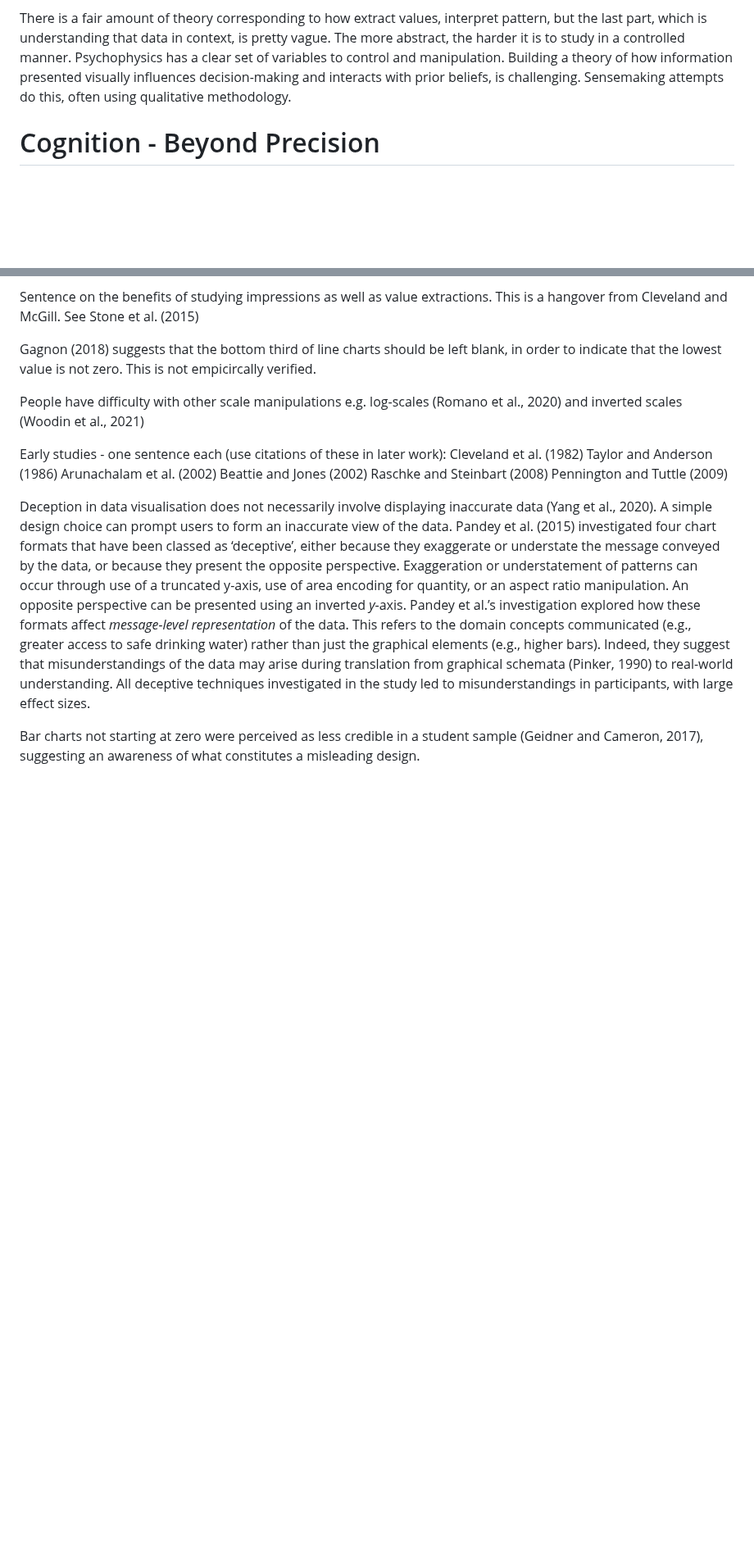
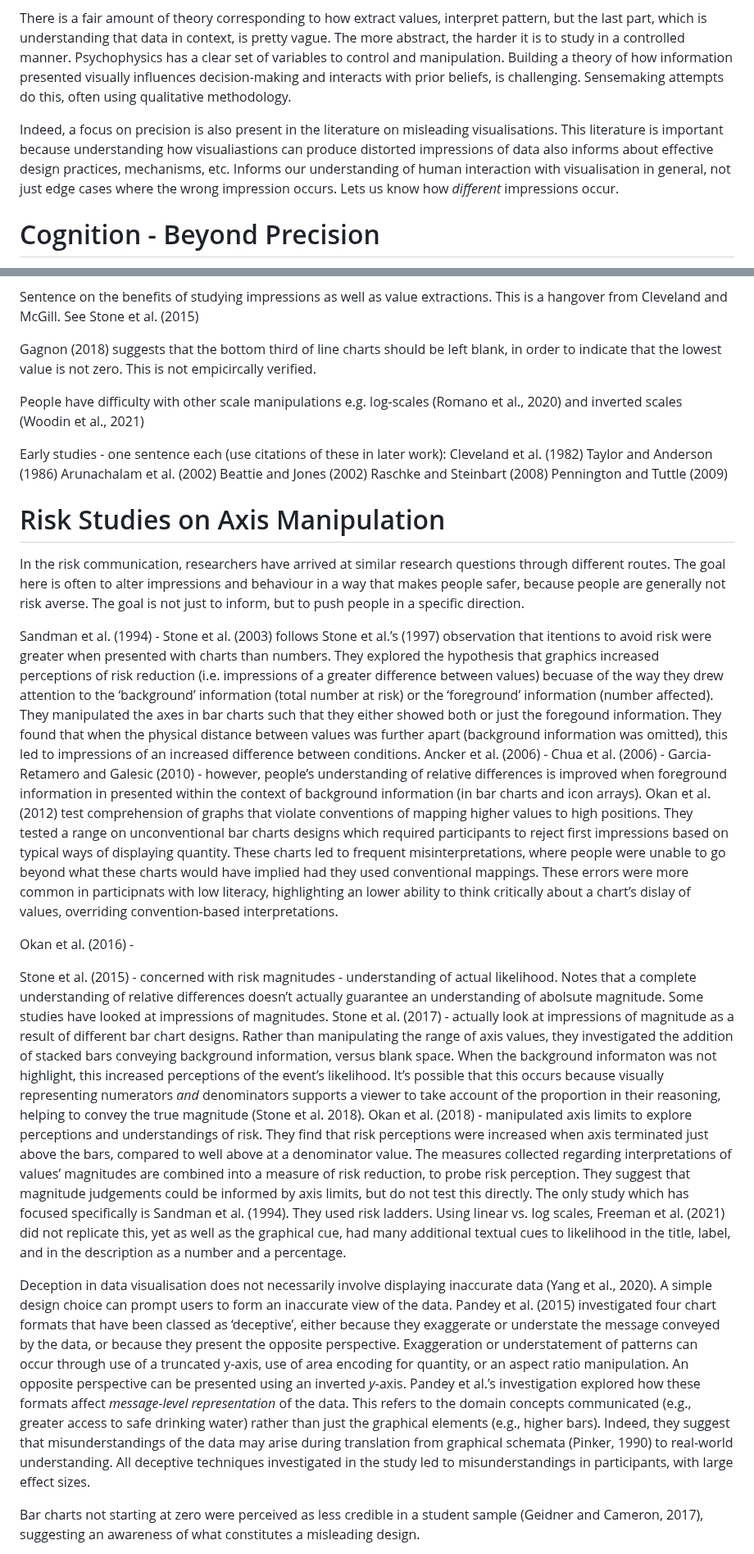
Before and after one commit to duncanbradley/thesis, a Markdown page: related_work.md, 2 parts joined by grey strips. Shown at 82% size. GitHub-like rendering; blank space fills up the shorter version.

Commit message:
add notes on risk + truncation

```diff
--- a/related_work.md
+++ b/related_work.md
@@ -118,6 +118,8 @@ Even when not misleading, certain charts can be considered be unhelpful. Nothelf
 
 There is a fair amount of theory corresponding to how extract values, interpret pattern, but the last part, which is understanding that data in context, is pretty vague. The more abstract, the harder it is to study in a controlled manner. Psychophysics has a clear set of variables to control and manipulation. Building a theory of how information presented visually influences decision-making and interacts with prior beliefs, is challenging. Sensemaking attempts do this, often using qualitative methodology.
 
+Indeed, a focus on precision is also present in the literature on misleading visualisations. This literature is important because understanding how visualiastions can produce distorted impressions of data also informs about effective design practices, mechanisms, etc. Informs our understanding of human interaction with visualisation in general, not just edge cases where the wrong impression occurs. Lets us know how *different* impressions occur.
+
 # Cognition - Beyond Precision
 
 Typically focused on extraction of information, not extraction of meaning.
@@ -181,6 +183,32 @@ Beattie and Jones (2002)
 Raschke and Steinbart (2008)
 Pennington and Tuttle (2009)
 
+
+
+
+
+# Risk Studies on Axis Manipulation
+
+In the risk communication, researchers have arrived at similar research questions through different routes. The goal here is often to alter impressions and behaviour in a way that makes people safer, because people are generally not risk averse. The goal is not just to inform, but to push people in a specific direction.
+
+Sandman et al. (1994) -
+Stone et al. (2003) follows Stone et al.’s (1997) observation that itentions to avoid risk were greater when presented with charts than numbers.  They explored the hypothesis that graphics increased perceptions of risk reduction (i.e. impressions of a greater difference between values) becuase of the way they drew attention to the ‘background’ information (total number at risk) or the ‘foreground’ information (number affected). They manipulated the axes in bar charts such that they either showed both or just the foregound information. They found that when the physical distance between values was further apart (background information was omitted), this led to impressions of an increased difference between conditions.
+Ancker et al. (2006) -
+Chua et al. (2006) -
+Garcia-Retamero and Galesic (2010) - however, people’s understanding of relative differences is improved when foreground information in presented within the context of background information (in bar charts and icon arrays).
+Okan et al. (2012) test comprehension of graphs that violate conventions of mapping higher values to high positions. They tested a range on unconventional bar charts designs which required participants to reject first impressions based on typical ways of displaying quantity. These charts led to frequent misinterpretations, where people were unable to go beyond what these charts would have implied had they used conventional mappings. These errors were more common in participnats with low literacy, highlighting an lower ability to think critically about a chart’s dislay of values, overriding convention-based interpretations.
+
+Okan et al. (2016) -
+
+Stone et al. (2015) - concerned with risk magnitudes - understanding of actual likelihood. Notes that a complete understanding of relative differences doesn’t actually guarantee an understanding of abolsute magnitude.
+Some studies have looked at impressions of magnitudes.
+Stone et al. (2017) - actually look at impressions of magnitude as a result of different bar chart designs. Rather than manipulating the range of axis values, they investigated the addition of stacked bars conveying background information, versus blank space. When the background informaton was not highlight, this increased perceptions of the event’s likelihood.
+It’s possible that this occurs because visually representing numerators *and* denominators supports a viewer to take account of the proportion in their reasoning, helping to convey the true magnitude (Stone et al. 2018).
+Okan et al. (2018) - manipulated axis limits to explore perceptions and understandings of risk. They find that risk perceptions were increased when axis terminated just above the bars, compared to well above at a denominator value. The measures collected regarding interpretations of values’ magnitudes are combined into a measure of risk reduction, to probe risk perception. They suggest that magnitude judgements could be informed by axis limits, but do not test this directly.
+The only study which has focused specifically is Sandman et al. (1994). They used risk ladders.
+Using linear vs. log scales, Freeman et al. (2021) did not replicate this, yet as well as the graphical cue, had many additional textual cues to likelihood in the title, label, and in the description as a number and a percentage.
+
+
 Deception in data visualisation does not necessarily involve displaying inaccurate data (Yang et al., 2020). A simple design choice can prompt users to form an inaccurate view of the data. Pandey et al. (2015) investigated four chart formats that have been classed as ‘deceptive’, either because they exaggerate or understate the message conveyed by the data, or because they present the opposite perspective. Exaggeration or understatement of patterns can occur through use of a truncated y-axis, use of area encoding for quantity, or an aspect ratio manipulation. An opposite perspective can be presented using an inverted *y*-axis. Pandey et al.’s investigation explored how these formats affect *message-level representation* of the data. This refers to the domain concepts communicated (e.g., greater access to safe drinking water) rather than just the graphical elements (e.g., higher bars). Indeed, they suggest that misunderstandings of the data may arise during translation from graphical schemata (Pinker, 1990) to real-world understanding. All deceptive techniques investigated in the study led to misunderstandings in participants, with large effect sizes.
 
 Bar charts not starting at zero were perceived as less credible in a student sample (Geidner and Cameron, 2017), suggesting an awareness of what constitutes a misleading design.
```
Also changed, not shown: other parts of related_work.md (+5 -1 lines).
